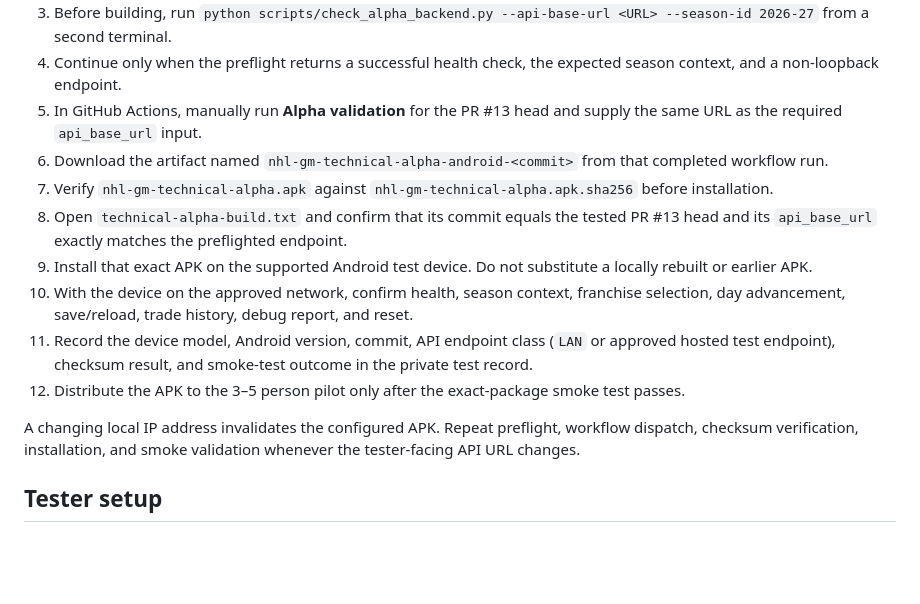
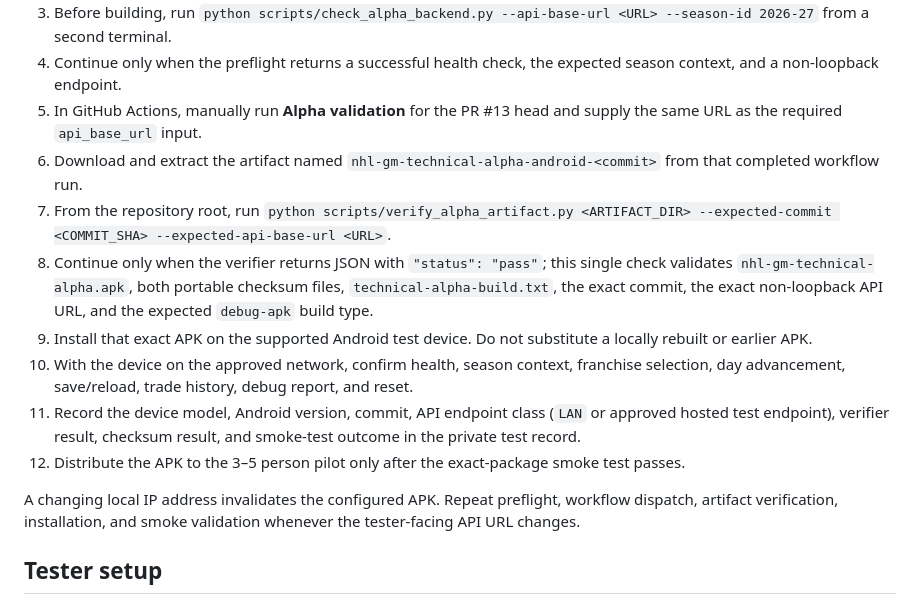
Before and after one commit to krk344-prog/nhl-gm-game, a Markdown page: docs/technical_alpha_pilot_guide.md, the part around the change. Rendered like a GitHub page; blank space fills up the shorter version.

Commit message:
docs: require exact artifact verifier before alpha install

```diff
--- a/docs/technical_alpha_pilot_guide.md
+++ b/docs/technical_alpha_pilot_guide.md
@@ -32,15 +32,15 @@ Use this sequence for every physical-device pilot build. Do not distribute a pul
 3. Before building, run `python scripts/check_alpha_backend.py --api-base-url <URL> --season-id 2026-27` from a second terminal.
 4. Continue only when the preflight returns a successful health check, the expected season context, and a non-loopback endpoint.
 5. In GitHub Actions, manually run **Alpha validation** for the PR #13 head and supply the same URL as the required `api_base_url` input.
-6. Download the artifact named `nhl-gm-technical-alpha-android-<commit>` from that completed workflow run.
-7. Verify `nhl-gm-technical-alpha.apk` against `nhl-gm-technical-alpha.apk.sha256` before installation.
-8. Open `technical-alpha-build.txt` and confirm that its commit equals the tested PR #13 head and its `api_base_url` exactly matches the preflighted endpoint.
+6. Download and extract the artifact named `nhl-gm-technical-alpha-android-<commit>` from that completed workflow run.
+7. From the repository root, run `python scripts/verify_alpha_artifact.py <ARTIFACT_DIR> --expected-commit <COMMIT_SHA> --expected-api-base-url <URL>`.
+8. Continue only when the verifier returns JSON with `"status": "pass"`; this single check validates `nhl-gm-technical-alpha.apk`, both portable checksum files, `technical-alpha-build.txt`, the exact commit, the exact non-loopback API URL, and the expected `debug-apk` build type.
 9. Install that exact APK on the supported Android test device. Do not substitute a locally rebuilt or earlier APK.
 10. With the device on the approved network, confirm health, season context, franchise selection, day advancement, save/reload, trade history, debug report, and reset.
-11. Record the device model, Android version, commit, API endpoint class (`LAN` or approved hosted test endpoint), checksum result, and smoke-test outcome in the private test record.
+11. Record the device model, Android version, commit, API endpoint class (`LAN` or approved hosted test endpoint), verifier result, checksum result, and smoke-test outcome in the private test record.
 12. Distribute the APK to the 3–5 person pilot only after the exact-package smoke test passes.
 
-A changing local IP address invalidates the configured APK. Repeat preflight, workflow dispatch, checksum verification, installation, and smoke validation whenever the tester-facing API URL changes.
+A changing local IP address invalidates the configured APK. Repeat preflight, workflow dispatch, artifact verification, installation, and smoke validation whenever the tester-facing API URL changes.
 
 ## Tester setup
 
```
